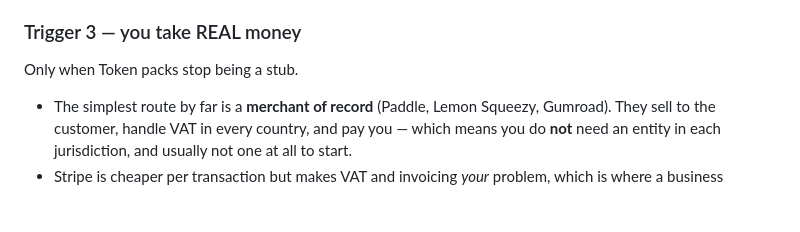
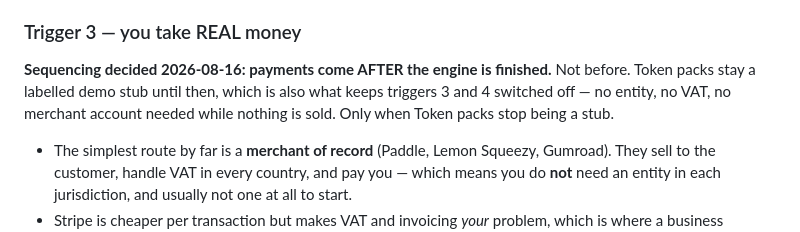
Before and after one commit to Isk1zz/Dojo-Gamify-Learn, a Markdown page: docs/LEGAL.md, the part around the change. GitHub-like rendering; blank space fills up the shorter version.

Commit message:
Record payment sequencing: after the engine, not before
Token packs stay a labelled demo stub until the app itself is finished.
Worth writing down because it keeps two legal triggers switched off for
free -- no entity, no VAT registration and no merchant account are needed
while nothing is actually sold.

Co-Authored-By: Claude Opus 5 <noreply@anthropic.com>

```diff
--- a/docs/LEGAL.md
+++ b/docs/LEGAL.md
@@ -129,6 +129,11 @@ liability from hosting your own content.
   posts are other people's context.
 
 ### Trigger 3 — you take REAL money
+
+**Sequencing decided 2026-08-16: payments come AFTER the engine is
+finished.** Not before. Token packs stay a labelled demo stub until
+then, which is also what keeps triggers 3 and 4 switched off — no
+entity, no VAT, no merchant account needed while nothing is sold.
 Only when Token packs stop being a stub.
 - The simplest route by far is a **merchant of record** (Paddle,
   Lemon Squeezy, Gumroad). They sell to the customer, handle VAT in every
```
